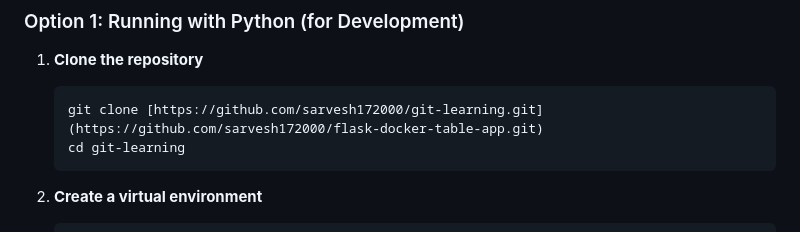
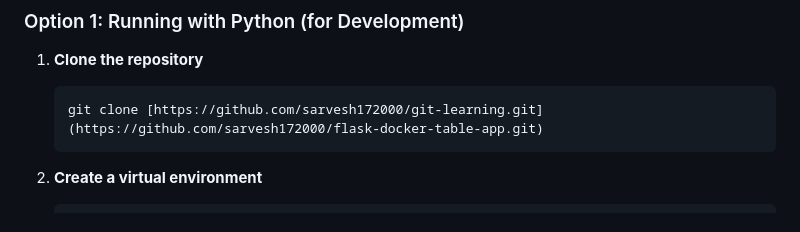
Before and after one commit to sarvesh172000/flask-docker-table-app, a Markdown page: README.md, the part around the change. Rendered like a GitHub page.

````diff
--- a/README.md
+++ b/README.md
@@ -53,7 +53,6 @@ Follow these instructions to get the project up and running locally or inside a
 1. **Clone the repository**
    ```bash
    git clone [https://github.com/sarvesh172000/git-learning.git](https://github.com/sarvesh172000/flask-docker-table-app.git)
-   cd git-learning
    ```
 
 2. **Create a virtual environment**
````
